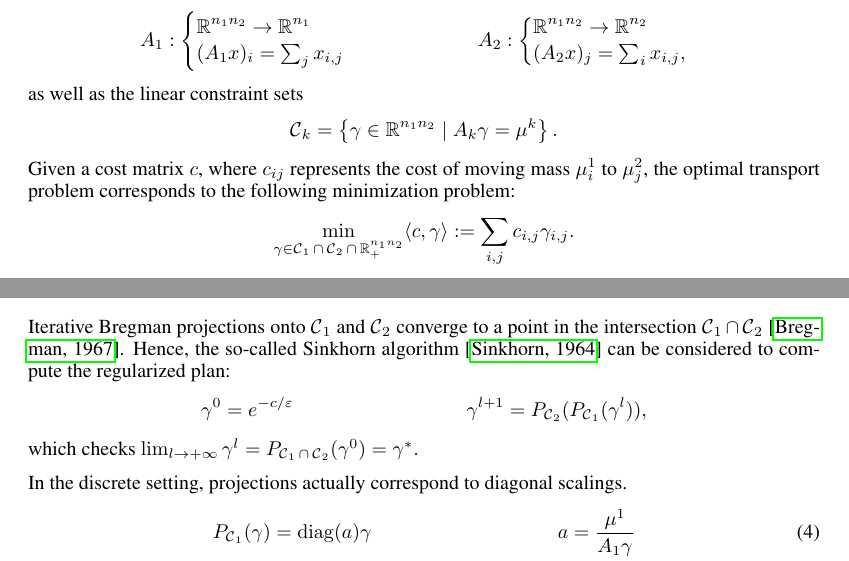
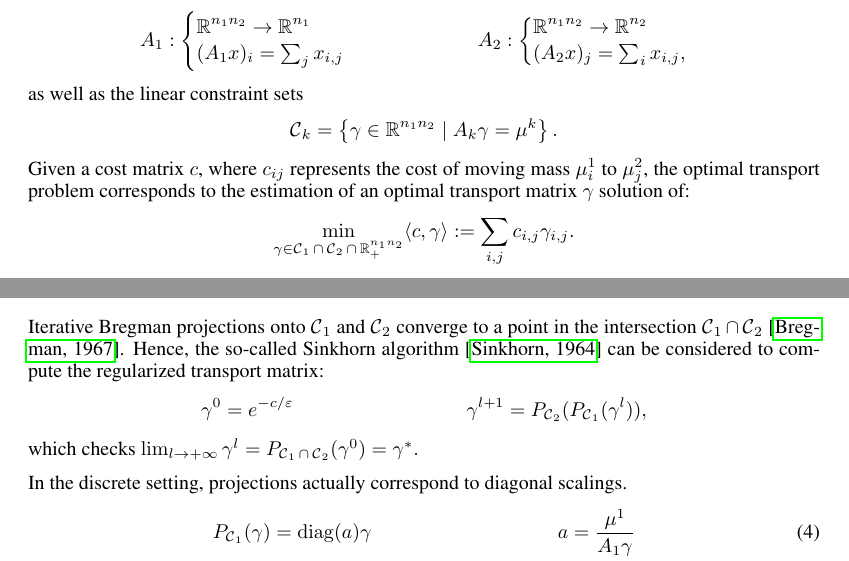
Before and after one commit to athibaul/otml17-overrelaxation, a LaTeX paper (paper.tex): two parts of page 2 of 7, joined at a grey line, cut so that both start at the same text. Compiled offline with pdfLaTeX.

Commit message:
Suite intro

```diff
--- a/paper.tex
+++ b/paper.tex
@@ -110,7 +110,7 @@ as well as the linear  constraint sets
 \begin{align*}
 \Ccal_k &= \left\{ \gamma\in\IR^{n_1 n_2} \mid A_k \gamma = \mu^k \right\}.
 \end{align*}
-Given a cost matrix $c$, where $c_{ij}$ represents the cost of moving mass $\mu^1_i$ to $\mu^2_j$,  the optimal transport problem corresponds to the following minimization problem:
+Given a cost matrix $c$, where $c_{ij}$ represents the cost of moving mass $\mu^1_i$ to $\mu^2_j$,  the optimal transport problem corresponds to the estimation of an optimal transport matrix $\gamma$ solution of:
 $$\min_{\gamma\in\Ccal_1\cap \Ccal_2\cap \IR^{n_1 n_2}_+} \langle c,\gamma\rangle:=\sum_{i,j}c_{i,j}\gamma_{i,j}.$$
 This is a linear programing problem whose resolution is intractable for large scale problems.
 
@@ -137,7 +137,7 @@ The regularized  optimal transport plan $\gamma^*$ is thus the Bregman projectio
 
 
 \subsection{Sinkhorn's algorithm}
-Iterative Bregman projections onto $\Ccal_1$ and $\Ccal_2$ converge to a point in the intersection $\Ccal_1 \cap \Ccal_2$ \cite{bregman67}. Hence, the so-called Sinkhorn algorithm \cite{sinkhorn64} can be considered to compute the regularized  plan:
+Iterative Bregman projections onto $\Ccal_1$ and $\Ccal_2$ converge to a point in the intersection $\Ccal_1 \cap \Ccal_2$ \cite{bregman67}. Hence, the so-called Sinkhorn algorithm \cite{sinkhorn64} can be considered to compute the regularized  transport matrix:
 \begin{align*}
 \gamma^0 &= e^{-c/\epsilon} &
 \gamma^{l+1} = P_{\Ccal_2}(P_{\Ccal_1}(\gamma^l)),
```
